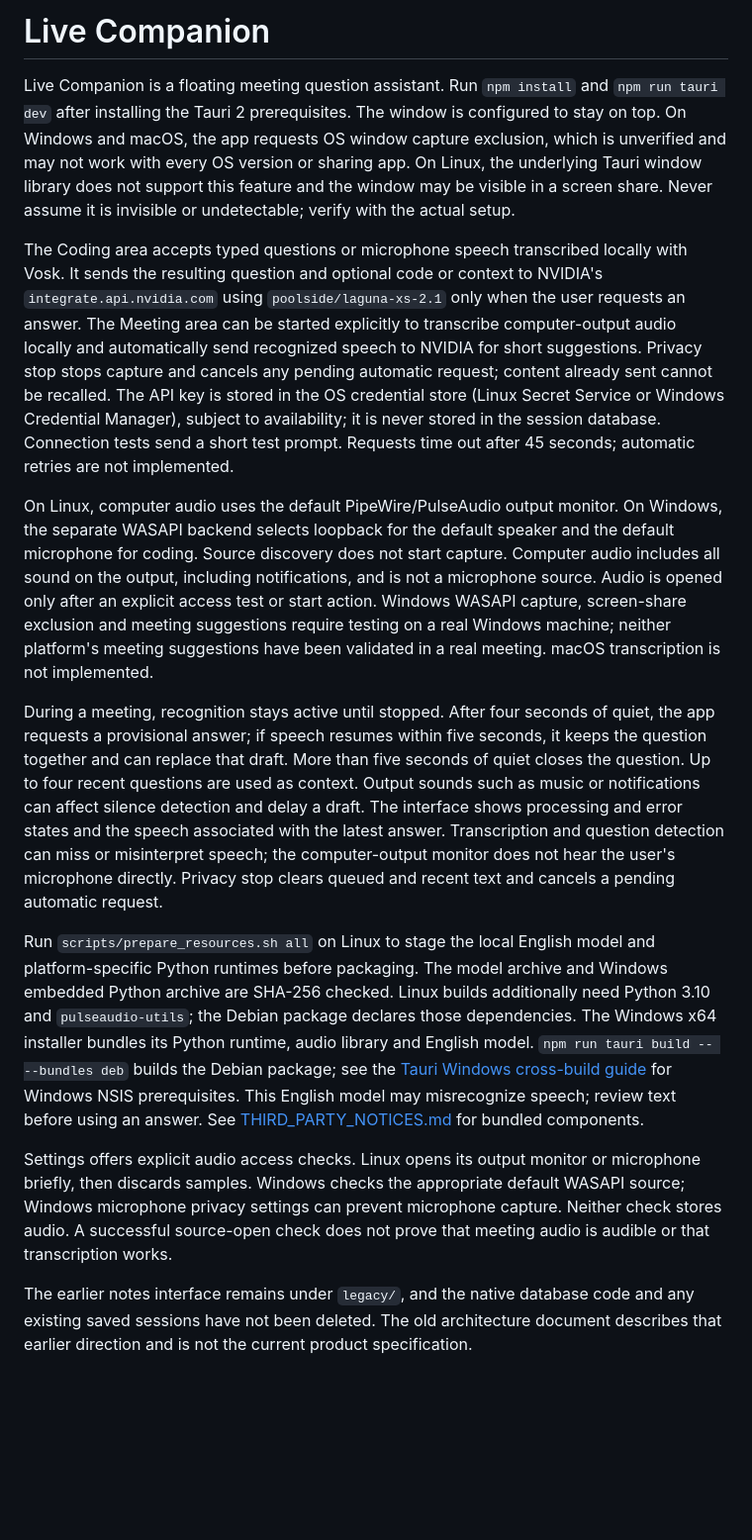
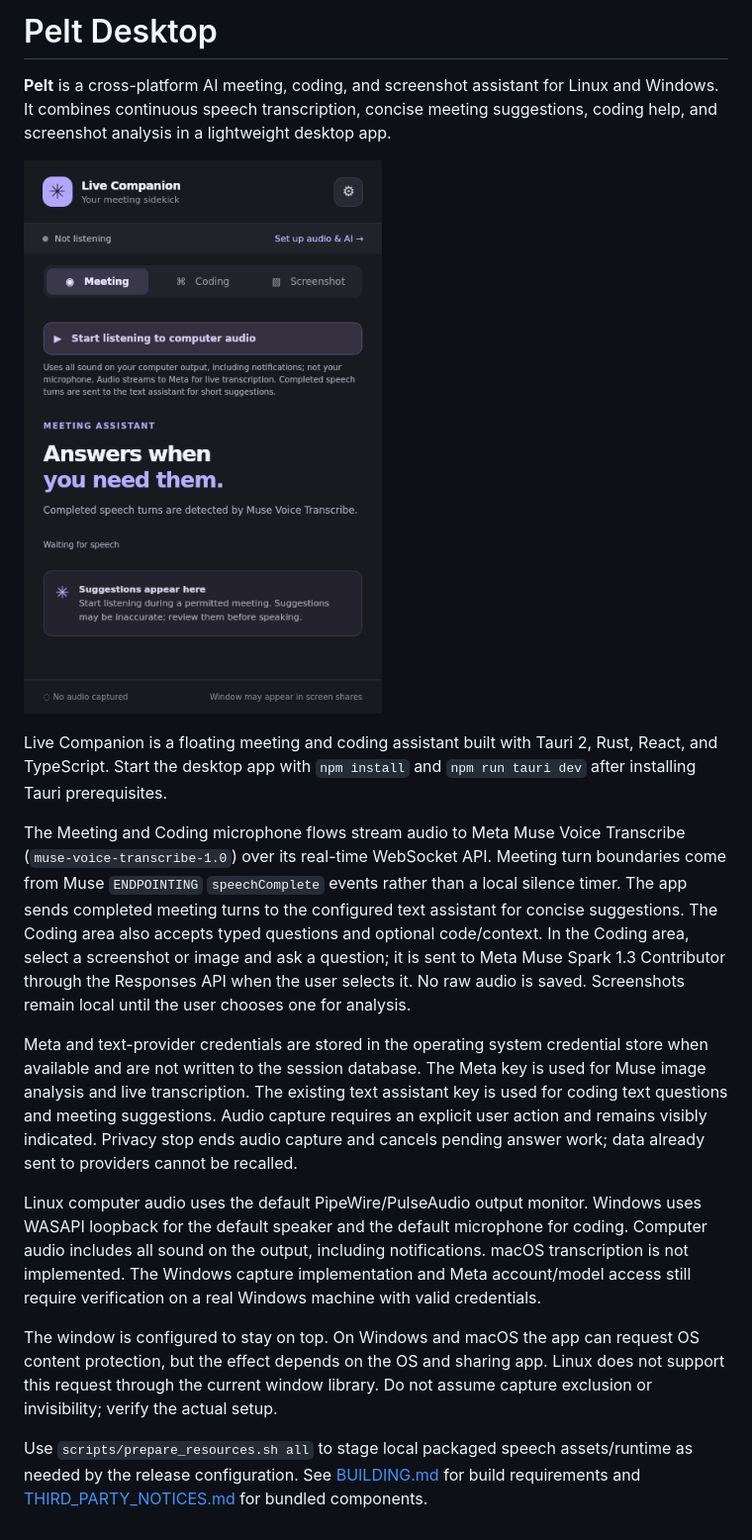
Before and after one commit to davytheprogrammer/interview-agent, a Markdown page: README.md, the part around the change. Shown at 99% size. Drawn GitHub-style; pictures changed too: docs/screenshots/pelt-desktop-linux.png (added); blank space fills up the shorter version.

Commit message:
Add Muse providers and screenshot snipping

```diff
--- a/README.md
+++ b/README.md
@@ -1,15 +1,17 @@
-# Live Companion
+# Pelt Desktop
 
-Live Companion is a floating meeting question assistant. Run `npm install` and `npm run tauri dev` after installing the Tauri 2 prerequisites. The window is configured to stay on top. On Windows and macOS, the app requests OS window capture exclusion, which is unverified and may not work with every OS version or sharing app. On Linux, the underlying Tauri window library does not support this feature and the window may be visible in a screen share. Never assume it is invisible or undetectable; verify with the actual setup.
+**Pelt** is a cross-platform AI meeting, coding, and screenshot assistant for Linux and Windows. It combines continuous speech transcription, concise meeting suggestions, coding help, and screenshot analysis in a lightweight desktop app.
 
-The Coding area accepts typed questions or microphone speech transcribed locally with Vosk. It sends the resulting question and optional code or context to NVIDIA's `integrate.api.nvidia.com` using `poolside/laguna-xs-2.1` only when the user requests an answer. The Meeting area can be started explicitly to transcribe computer-output audio locally and automatically send recognized speech to NVIDIA for short suggestions. Privacy stop stops capture and cancels any pending automatic request; content already sent cannot be recalled. The API key is stored in the OS credential store (Linux Secret Service or Windows Credential Manager), subject to availability; it is never stored in the session database. Connection tests send a short test prompt. Requests time out after 45 seconds; automatic retries are not implemented.
+![Pelt Desktop running on Linux](docs/screenshots/pelt-desktop-linux.png)
 
-On Linux, computer audio uses the default PipeWire/PulseAudio output monitor. On Windows, the separate WASAPI backend selects loopback for the default speaker and the default microphone for coding. Source discovery does not start capture. Computer audio includes all sound on the output, including notifications, and is not a microphone source. Audio is opened only after an explicit access test or start action. Windows WASAPI capture, screen-share exclusion and meeting suggestions require testing on a real Windows machine; neither platform's meeting suggestions have been validated in a real meeting. macOS transcription is not implemented.
+Live Companion is a floating meeting and coding assistant built with Tauri 2, Rust, React, and TypeScript. Start the desktop app with `npm install` and `npm run tauri dev` after installing Tauri prerequisites.
 
-During a meeting, recognition stays active until stopped. After four seconds of quiet, the app requests a provisional answer; if speech resumes within five seconds, it keeps the question together and can replace that draft. More than five seconds of quiet closes the question. Up to four recent questions are used as context. Output sounds such as music or notifications can affect silence detection and delay a draft. The interface shows processing and error states and the speech associated with the latest answer. Transcription and question detection can miss or misinterpret speech; the computer-output monitor does not hear the user's microphone directly. Privacy stop clears queued and recent text and cancels a pending automatic request.
+The Meeting and Coding microphone flows stream audio to Meta Muse Voice Transcribe (`muse-voice-transcribe-1.0`) over its real-time WebSocket API. Meeting turn boundaries come from Muse `ENDPOINTING` `speechComplete` events rather than a local silence timer. The app sends completed meeting turns to the configured text assistant for concise suggestions. The Coding area also accepts typed questions and optional code/context. In the Coding area, select a screenshot or image and ask a question; it is sent to Meta Muse Spark 1.3 Contributor through the Responses API when the user selects it. No raw audio is saved. Screenshots remain local until the user chooses one for analysis.
 
-Run `scripts/prepare_resources.sh all` on Linux to stage the local English model and platform-specific Python runtimes before packaging. The model archive and Windows embedded Python archive are SHA-256 checked. Linux builds additionally need Python 3.10 and `pulseaudio-utils`; the Debian package declares those dependencies. The Windows x64 installer bundles its Python runtime, audio library and English model. `npm run tauri build -- --bundles deb` builds the Debian package; see the [Tauri Windows cross-build guide](https://v2.tauri.app/distribute/windows-installer/) for Windows NSIS prerequisites. This English model may misrecognize speech; review text before using an answer. See [THIRD_PARTY_NOTICES.md](THIRD_PARTY_NOTICES.md) for bundled components.
+Meta and text-provider credentials are stored in the operating system credential store when available and are not written to the session database. The Meta key is used for Muse image analysis and live transcription. The existing text assistant key is used for coding text questions and meeting suggestions. Audio capture requires an explicit user action and remains visibly indicated. Privacy stop ends audio capture and cancels pending answer work; data already sent to providers cannot be recalled.
 
-Settings offers explicit audio access checks. Linux opens its output monitor or microphone briefly, then discards samples. Windows checks the appropriate default WASAPI source; Windows microphone privacy settings can prevent microphone capture. Neither check stores audio. A successful source-open check does not prove that meeting audio is audible or that transcription works.
+Linux computer audio uses the default PipeWire/PulseAudio output monitor. Windows uses WASAPI loopback for the default speaker and the default microphone for coding. Computer audio includes all sound on the output, including notifications. macOS transcription is not implemented. The Windows capture implementation and Meta account/model access still require verification on a real Windows machine with valid credentials.
 
-The earlier notes interface remains under `legacy/`, and the native database code and any existing saved sessions have not been deleted. The old architecture document describes that earlier direction and is not the current product specification.
+The window is configured to stay on top. On Windows and macOS the app can request OS content protection, but the effect depends on the OS and sharing app. Linux does not support this request through the current window library. Do not assume capture exclusion or invisibility; verify the actual setup.
+
+Use `scripts/prepare_resources.sh all` to stage local packaged speech assets/runtime as needed by the release configuration. See [BUILDING.md](BUILDING.md) for build requirements and [THIRD_PARTY_NOTICES.md](THIRD_PARTY_NOTICES.md) for bundled components.
```
Also changed, not shown: 10 other files.
